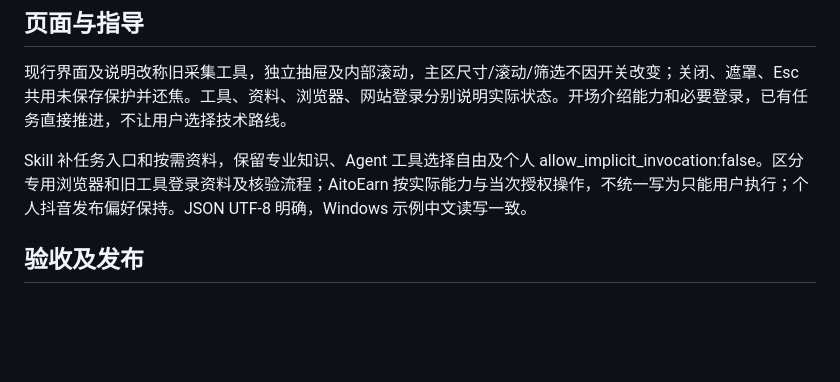
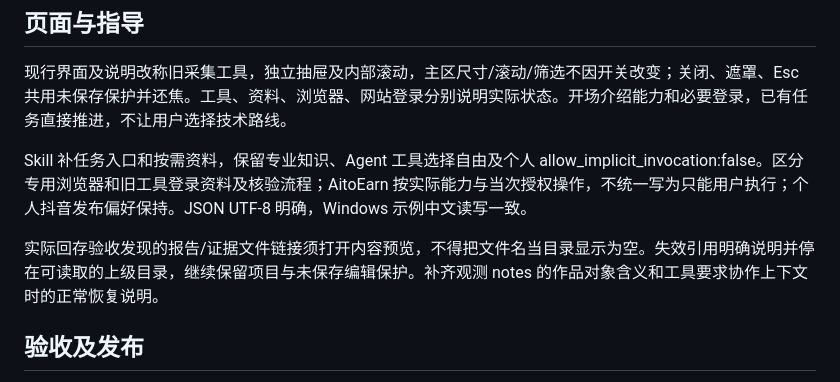
Before and after one commit to jerryrenjianxing-sys/MediaSail, a Markdown page: docs/SPEC-0.5.13.md, the part around the change. GitHub-like rendering; blank space fills up the shorter version.

```diff
--- a/docs/SPEC-0.5.13.md
+++ b/docs/SPEC-0.5.13.md
@@ -14,6 +14,8 @@
 
 Skill 补任务入口和按需资料，保留专业知识、Agent 工具选择自由及个人 allow_implicit_invocation:false。区分专用浏览器和旧工具登录资料及核验流程；AitoEarn 按实际能力与当次授权操作，不统一写为只能用户执行；个人抖音发布偏好保持。JSON UTF-8 明确，Windows 示例中文读写一致。
 
+实际回存验收发现的报告/证据文件链接须打开内容预览，不得把文件名当目录显示为空。失效引用明确说明并停在可读取的上级目录，继续保留项目与未保存编辑保护。补齐观测 notes 的作品对象含义和工具要求协作上下文时的正常恢复说明。
+
 ## 验收及发布
 
 在未经调整的 WorkBuddy 完成 MD、连接、必要登录、只读取数、证据及观测回存和界面读回，再回归 Codex；不清原代理或改 Job 限制取得通过。按 matt 在 CLI、连接入口、HTTP、可见界面与真实安装器逐行为红绿验证，分别做 Standards/Spec 审查。覆盖重复代理键、中文空格路径、重复/超时/错误身份/端口/无服务/并发、原回执跨退出/切库/更新、未保存保护及常用窗口100/125/150%缩放。
```
Also changed, not shown: docs/RELEASE-0.5.13.md (+1 -0 lines), docs/images/0.5.13/legacy-drawer-dark.png, docs/images/0.5.13/legacy-drawer-light.png, 6 other files.
